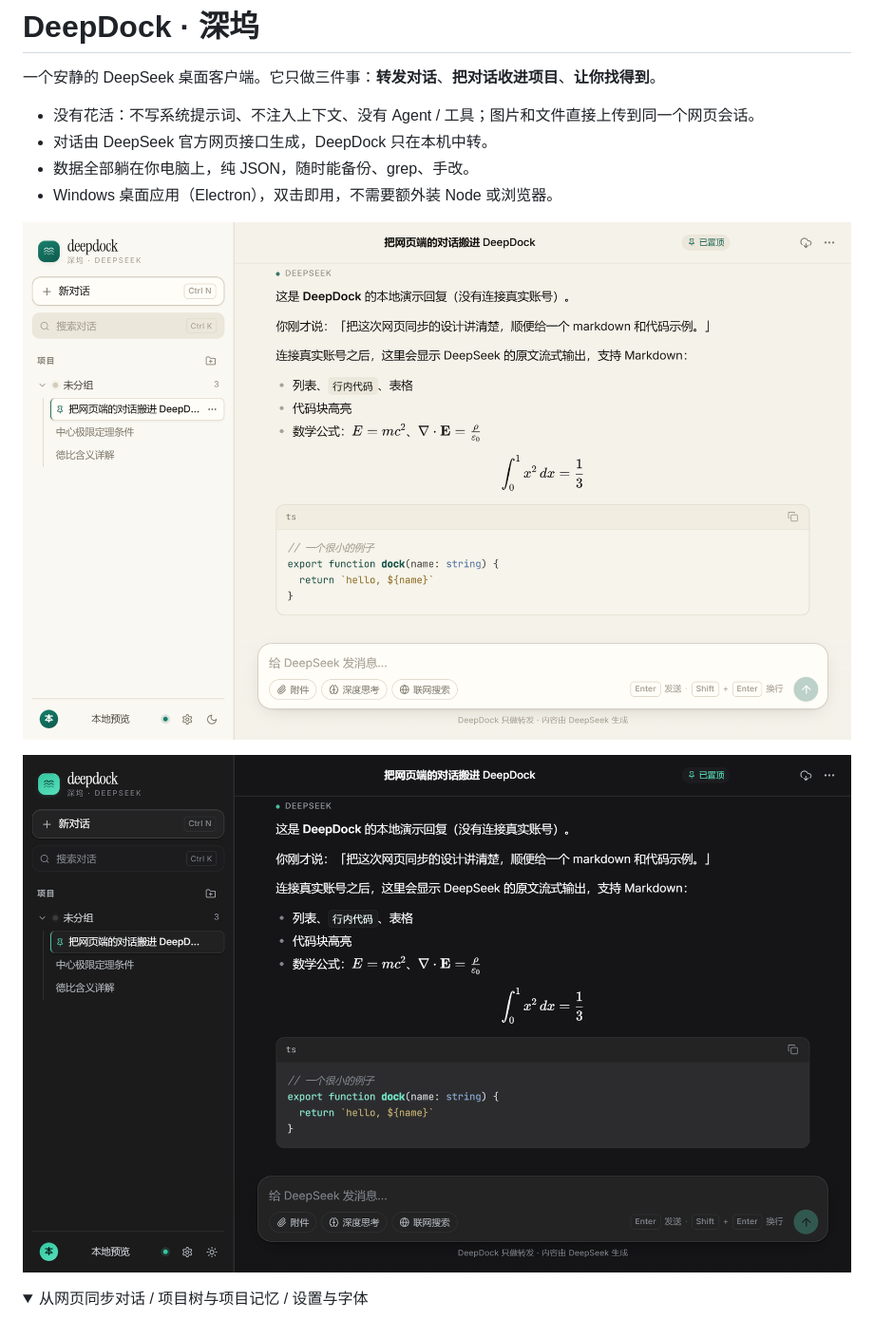
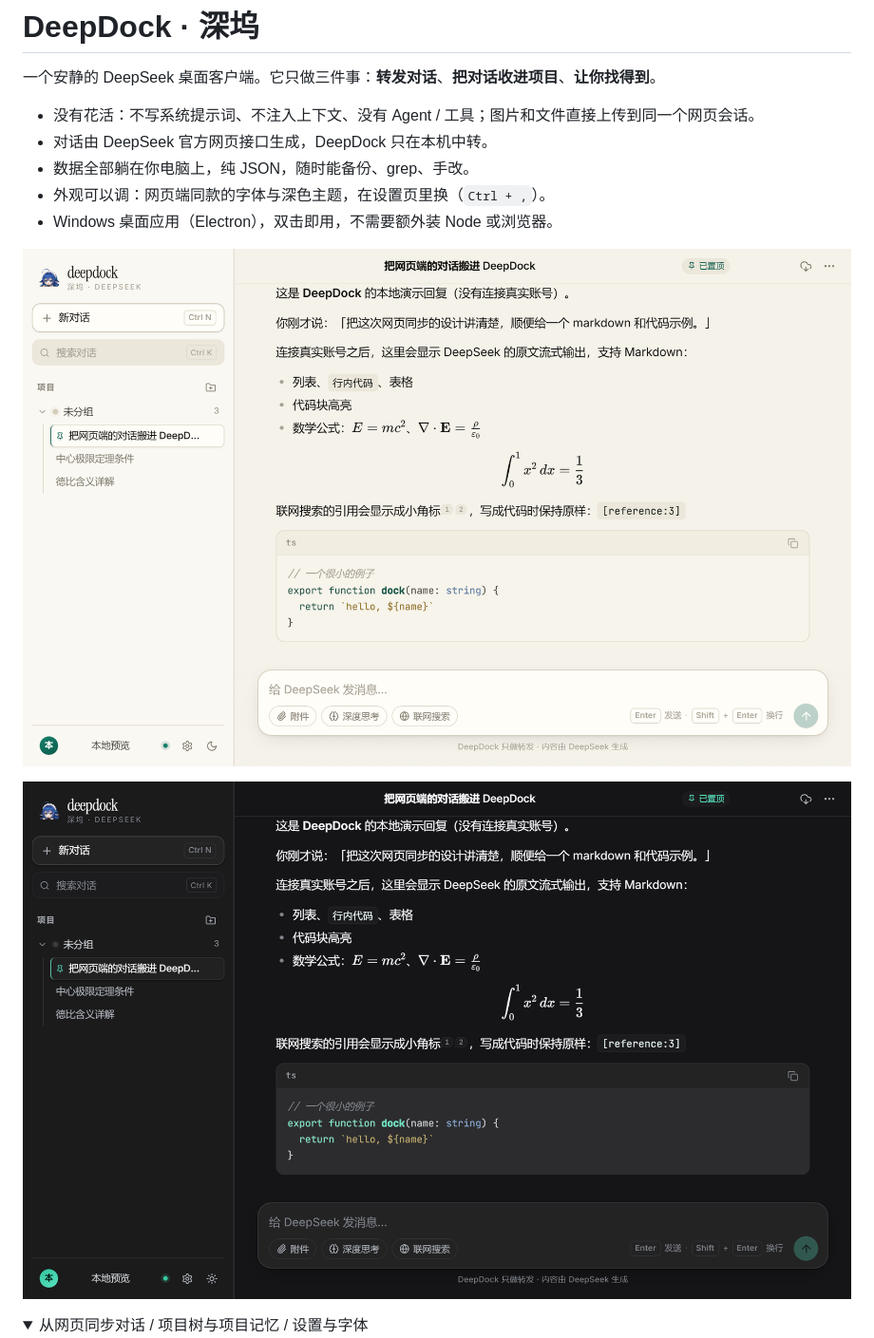
Before and after one commit to Enkrid-Rao/deepdock, a Markdown page: README.md, the part around the change. Shown at 95% size. Drawn GitHub-style; pictures changed too: docs/shot-dark.png, docs/shot-light.png; folded sections open.

Commit message:
chore: release 1.4.0
版本号 1.4.0；README 补设置页/字体/引用角标/卸载说明；docs 截图换成新图标与引用角标

```diff
--- a/README.md
+++ b/README.md
@@ -5,6 +5,7 @@
 - 没有花活：不写系统提示词、不注入上下文、没有 Agent / 工具；图片和文件直接上传到同一个网页会话。
 - 对话由 DeepSeek 官方网页接口生成，DeepDock 只在本机中转。
 - 数据全部躺在你电脑上，纯 JSON，随时能备份、grep、手改。
+- 外观可以调：网页端同款的字体与深色主题，在设置页里换（`Ctrl + ,`）。
 - Windows 桌面应用（Electron），双击即用，不需要额外装 Node 或浏览器。
 
 ![浅色主题](docs/shot-light.png)
```
Also changed, not shown: 2 other files.
